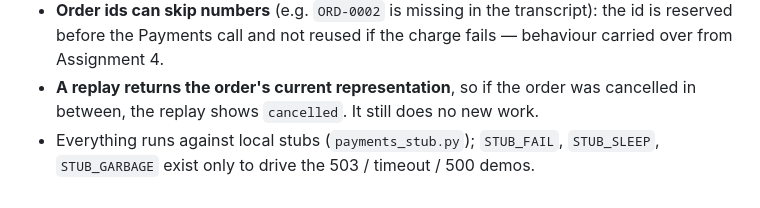
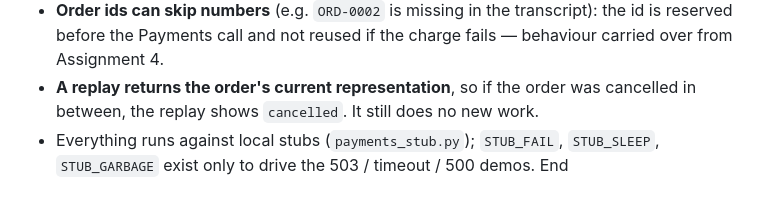
Before and after one commit to Aman-bali/campuseats, a Markdown page: Assignment6/NOTES.md, the part around the change. GitHub-like rendering.

Commit message:
Update Assignment 6 notes

```diff
--- a/Assignment6/NOTES.md
+++ b/Assignment6/NOTES.md
@@ -220,3 +220,4 @@ Rules implemented (`negotiation.choose_format`): no header or `*/*` or `applicat
 - **Order ids can skip numbers** (e.g. `ORD-0002` is missing in the transcript): the id is reserved before the Payments call and not reused if the charge fails — behaviour carried over from Assignment 4.
 - **A replay returns the order's current representation**, so if the order was cancelled in between, the replay shows `cancelled`. It still does no new work.
 - Everything runs against local stubs (`payments_stub.py`); `STUB_FAIL`, `STUB_SLEEP`, `STUB_GARBAGE` exist only to drive the 503 / timeout / 500 demos.
+End
```
